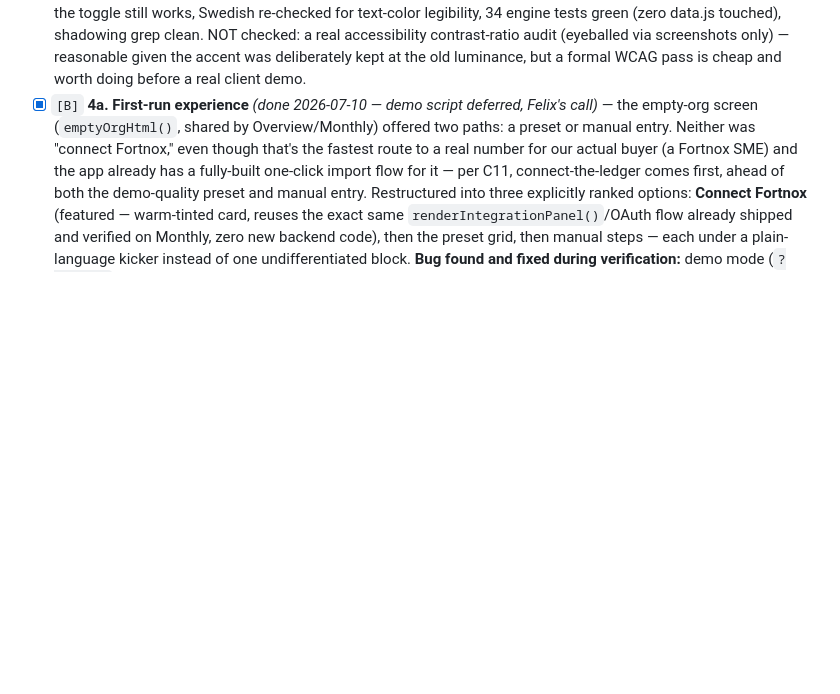
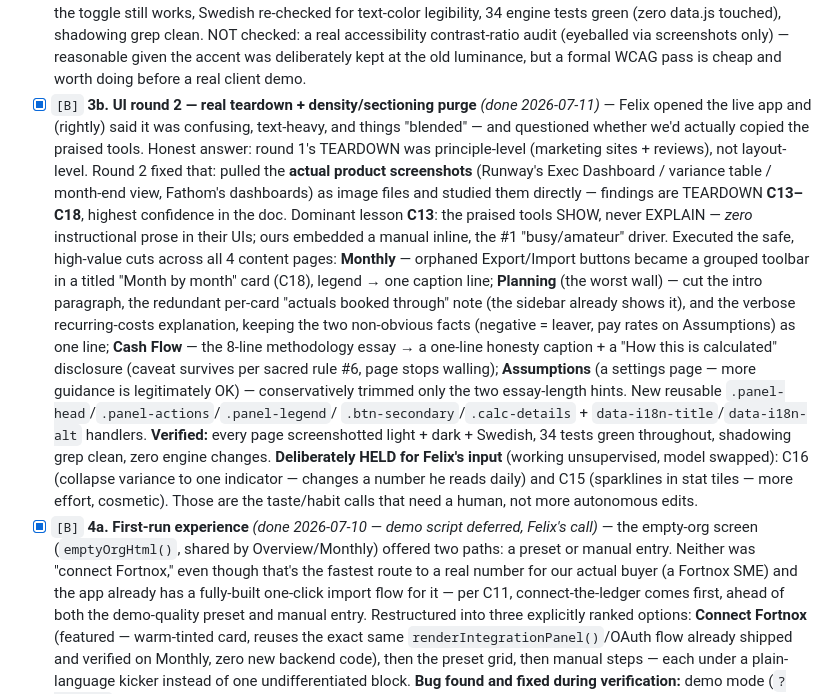
Before and after one commit to Gavuzzi/finance-budget-forecast, a Markdown page: ROADMAP.md, the part around the change. GitHub-like rendering; blank space fills up the shorter version.

Commit message:
ROADMAP: record UI round 2 (real teardown + density/sectioning purge)
Documents the C13-C18 real-screenshot teardown and the de-prose pass
across Monthly/Planning/Cash Flow/Assumptions, plus what was deliberately
held for Felix's input (C16 variance simplification, C15 sparklines) since
those are taste/daily-habit calls, not autonomous ones.

Co-Authored-By: Claude <noreply@anthropic.com>

```diff
--- a/ROADMAP.md
+++ b/ROADMAP.md
@@ -354,6 +354,27 @@ repaint, so we never restyle twice.
   (zero data.js touched), shadowing grep clean. NOT checked: a real accessibility contrast-ratio audit
   (eyeballed via screenshots only) — reasonable given the accent was deliberately kept at the old
   luminance, but a formal WCAG pass is cheap and worth doing before a real client demo.
+- [x] `[B]` **3b. UI round 2 — real teardown + density/sectioning purge** *(done 2026-07-11)* — Felix
+  opened the live app and (rightly) said it was confusing, text-heavy, and things "blended" — and
+  questioned whether we'd actually copied the praised tools. Honest answer: round 1's TEARDOWN was
+  principle-level (marketing sites + reviews), not layout-level. Round 2 fixed that: pulled the **actual
+  product screenshots** (Runway's Exec Dashboard / variance table / month-end view, Fathom's dashboards)
+  as image files and studied them directly — findings are TEARDOWN **C13–C18**, highest confidence in the
+  doc. Dominant lesson **C13**: the praised tools SHOW, never EXPLAIN — *zero* instructional prose in
+  their UIs; ours embedded a manual inline, the #1 "busy/amateur" driver. Executed the safe, high-value
+  cuts across all 4 content pages: **Monthly** — orphaned Export/Import buttons became a grouped toolbar
+  in a titled "Month by month" card (C18), legend → one caption line; **Planning** (the worst wall) —
+  cut the intro paragraph, the redundant per-card "actuals booked through" note (the sidebar already
+  shows it), and the verbose recurring-costs explanation, keeping the two non-obvious facts (negative =
+  leaver, pay rates on Assumptions) as one line; **Cash Flow** — the 8-line methodology essay → a
+  one-line honesty caption + a "How this is calculated" disclosure (caveat survives per sacred rule #6,
+  page stops walling); **Assumptions** (a settings page — more guidance is legitimately OK) — conservatively
+  trimmed only the two essay-length hints. New reusable `.panel-head`/`.panel-actions`/`.panel-legend`/
+  `.btn-secondary`/`.calc-details` + `data-i18n-title`/`data-i18n-alt` handlers. **Verified:** every page
+  screenshotted light + dark + Swedish, 34 tests green throughout, shadowing grep clean, zero engine
+  changes. **Deliberately HELD for Felix's input** (working unsupervised, model swapped): C16 (collapse
+  variance to one indicator — changes a number he reads daily) and C15 (sparklines in stat tiles — more
+  effort, cosmetic). Those are the taste/habit calls that need a human, not more autonomous edits.
 - [x] `[B]` **4a. First-run experience** *(done 2026-07-10 — demo script deferred, Felix's call)* —
   the empty-org screen (`emptyOrgHtml()`, shared by Overview/Monthly) offered two paths: a preset or
   manual entry. Neither was "connect Fortnox," even though that's the fastest route to a real number for
```
